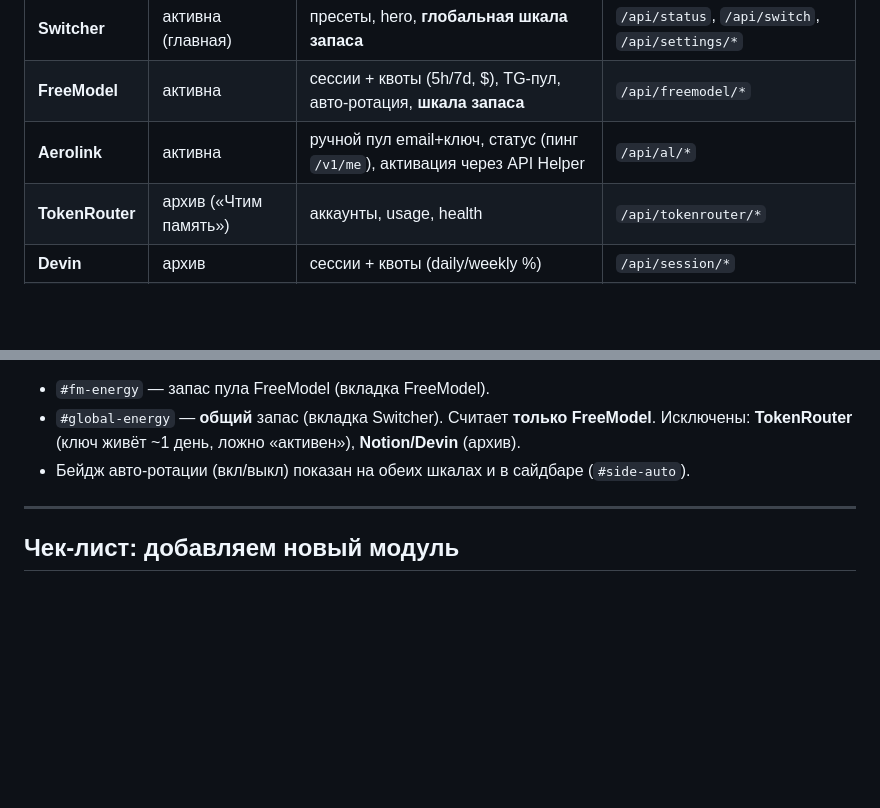
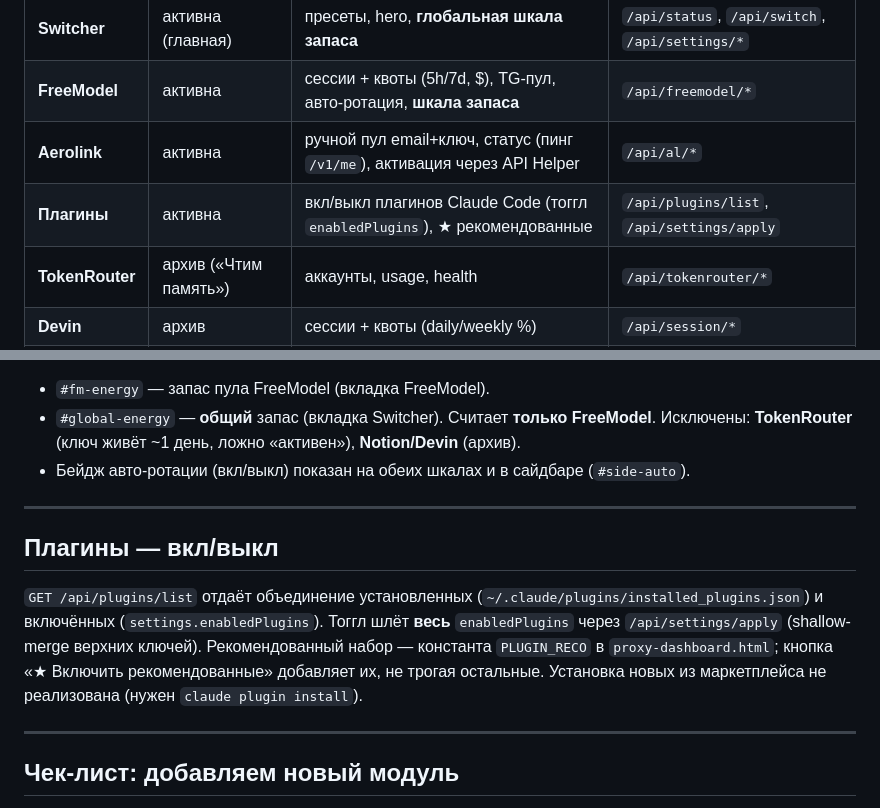
Before and after one commit to mitroofann/vibe-code-account-creator-manager, a Markdown page: ARCHITECTURE.md, 2 parts joined by grey strips. Drawn GitHub-style; blank space fills up the shorter version.

Commit message:
docs: вписать таб Плагины в ARCHITECTURE.md
Co-Authored-By: Claude Opus 4.7 <noreply@anthropic.com>

```diff
--- a/ARCHITECTURE.md
+++ b/ARCHITECTURE.md
@@ -52,6 +52,7 @@
 | **Switcher**  | активна (главная) | пресеты, hero, **глобальная шкала запаса** | `/api/status`, `/api/switch`, `/api/settings/*` |
 | **FreeModel** | активна   | сессии + квоты (5h/7d, $), TG-пул, авто-ротация, **шкала запаса** | `/api/freemodel/*` |
 | **Aerolink**  | активна   | ручной пул email+ключ, статус (пинг `/v1/me`), активация через API Helper | `/api/al/*` |
+| **Плагины**   | активна   | вкл/выкл плагинов Claude Code (тоггл `enabledPlugins`), ★ рекомендованные | `/api/plugins/list`, `/api/settings/apply` |
 | **TokenRouter** | архив («Чтим память») | аккаунты, usage, health   | `/api/tokenrouter/*` |
 | **Devin**     | архив     | сессии + квоты (daily/weekly %)     | `/api/session/*` |
 | **Notion**    | архив     | сессии + карты                      | `/api/notion/*` |
@@ -98,6 +99,18 @@ API-обвязка: `internal/dashboard-api.js`.
 
 ---
 
+## Плагины — вкл/выкл
+
+`GET /api/plugins/list` отдаёт объединение установленных
+(`~/.claude/plugins/installed_plugins.json`) и включённых
+(`settings.enabledPlugins`). Тоггл шлёт **весь** `enabledPlugins` через
+`/api/settings/apply` (shallow-merge верхних ключей). Рекомендованный набор —
+константа `PLUGIN_RECO` в `proxy-dashboard.html`; кнопка «★ Включить
+рекомендованные» добавляет их, не трогая остальные. Установка новых из
+маркетплейса не реализована (нужен `claude plugin install`).
+
+---
+
 ## Чек-лист: добавляем новый модуль
 
 1. **Бэкенд:** хендлеры в `transparent-proxy.js` (роуты `/__switch/api/<module>/*`),
```
